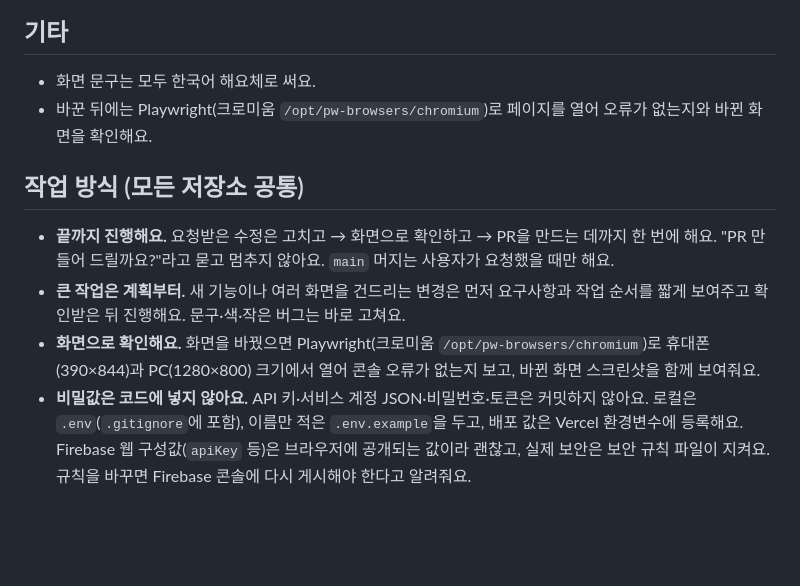
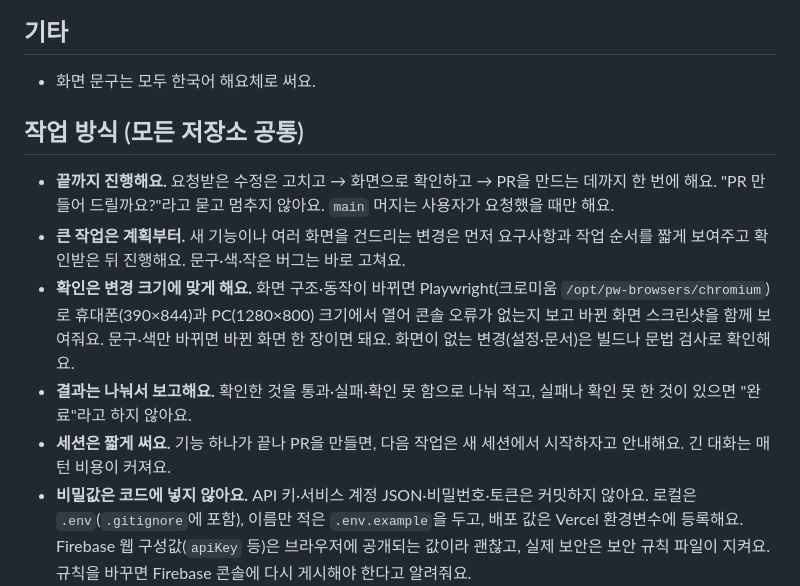
Before and after one commit to cranvery130-art/Volleyball-simulation-dashboard, a Markdown page: CLAUDE.md, the part around the change. Drawn GitHub-style; blank space fills up the shorter version.

Commit message:
docs: 공통 작업 규칙에 확인 강도·결과 보고·세션 길이 기준 추가 (#34)
Claude-Session: https://claude.ai/code/session_013JbKgwxinFn2ocJVfQtwDu

Co-authored-by: Claude <noreply@anthropic.com>

```diff
--- a/CLAUDE.md
+++ b/CLAUDE.md
@@ -21,13 +21,14 @@
 ## 기타
 
 - 화면 문구는 모두 한국어 해요체로 써요.
-- 바꾼 뒤에는 Playwright(크로미움 `/opt/pw-browsers/chromium`)로 페이지를 열어 오류가 없는지와 바뀐 화면을 확인해요.
 
 ## 작업 방식 (모든 저장소 공통)
 
 - **끝까지 진행해요.** 요청받은 수정은 고치고 → 화면으로 확인하고 → PR을 만드는 데까지 한 번에 해요. "PR 만들어 드릴까요?"라고 묻고 멈추지 않아요. `main` 머지는 사용자가 요청했을 때만 해요.
 - **큰 작업은 계획부터.** 새 기능이나 여러 화면을 건드리는 변경은 먼저 요구사항과 작업 순서를 짧게 보여주고 확인받은 뒤 진행해요. 문구·색·작은 버그는 바로 고쳐요.
-- **화면으로 확인해요.** 화면을 바꿨으면 Playwright(크로미움 `/opt/pw-browsers/chromium`)로 휴대폰(390×844)과 PC(1280×800) 크기에서 열어 콘솔 오류가 없는지 보고, 바뀐 화면 스크린샷을 함께 보여줘요.
+- **확인은 변경 크기에 맞게 해요.** 화면 구조·동작이 바뀌면 Playwright(크로미움 `/opt/pw-browsers/chromium`)로 휴대폰(390×844)과 PC(1280×800) 크기에서 열어 콘솔 오류가 없는지 보고 바뀐 화면 스크린샷을 함께 보여줘요. 문구·색만 바뀌면 바뀐 화면 한 장이면 돼요. 화면이 없는 변경(설정·문서)은 빌드나 문법 검사로 확인해요.
+- **결과는 나눠서 보고해요.** 확인한 것을 통과·실패·확인 못 함으로 나눠 적고, 실패나 확인 못 한 것이 있으면 "완료"라고 하지 않아요.
+- **세션은 짧게 써요.** 기능 하나가 끝나 PR을 만들면, 다음 작업은 새 세션에서 시작하자고 안내해요. 긴 대화는 매 턴 비용이 커져요.
 - **비밀값은 코드에 넣지 않아요.** API 키·서비스 계정 JSON·비밀번호·토큰은 커밋하지 않아요. 로컬은 `.env`(`.gitignore`에 포함), 이름만 적은 `.env.example`을 두고, 배포 값은 Vercel 환경변수에 등록해요. Firebase 웹 구성값(`apiKey` 등)은 브라우저에 공개되는 값이라 괜찮고, 실제 보안은 보안 규칙 파일이 지켜요. 규칙을 바꾸면 Firebase 콘솔에 다시 게시해야 한다고 알려줘요.
 - **학생 개인정보.** 학생 실명은 서버에 저장하지 않는다는 원칙을 지켜요. 학년·반·번호·기록도 개인정보로 다뤄요.
 - **디자인.** 보라색 그라데이션, 똑같은 카드 반복 같은 흔한 AI 디자인은 피하고 기존 화면의 색·글꼴·여백을 따라요. 애니메이션은 필요한 곳에만, 대부분 0.3초 이내 ease-out으로 짧게 써요.
```
